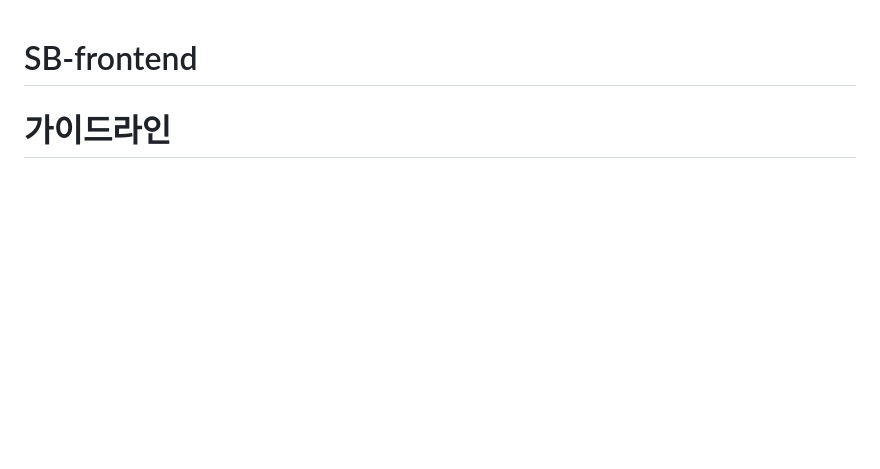
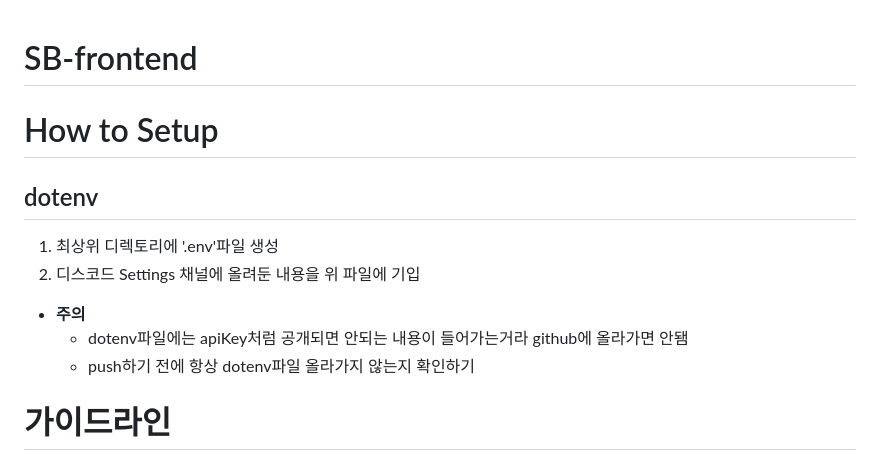
Before and after one commit to StoryBridge2024/SB-frontend, a Markdown page: README.md, the part around the change. Drawn GitHub-style; blank space fills up the shorter version.

Commit message:
doc: specify Setup 초기 설정하는 방법

```diff
--- a/README.md
+++ b/README.md
@@ -1,4 +1,13 @@
 # SB-frontend
+
+# How to Setup
+## dotenv
+1. 최상위 디렉토리에 '.env'파일 생성
+2. 디스코드 Settings 채널에 올려둔 내용을 위 파일에 기입
+
+- **주의**
+    - dotenv파일에는 apiKey처럼 공개되면 안되는 내용이 들어가는거라 github에 올라가면 안됌
+    - push하기 전에 항상 dotenv파일 올라가지 않는지 확인하기
 
 # 가이드라인
 
```
